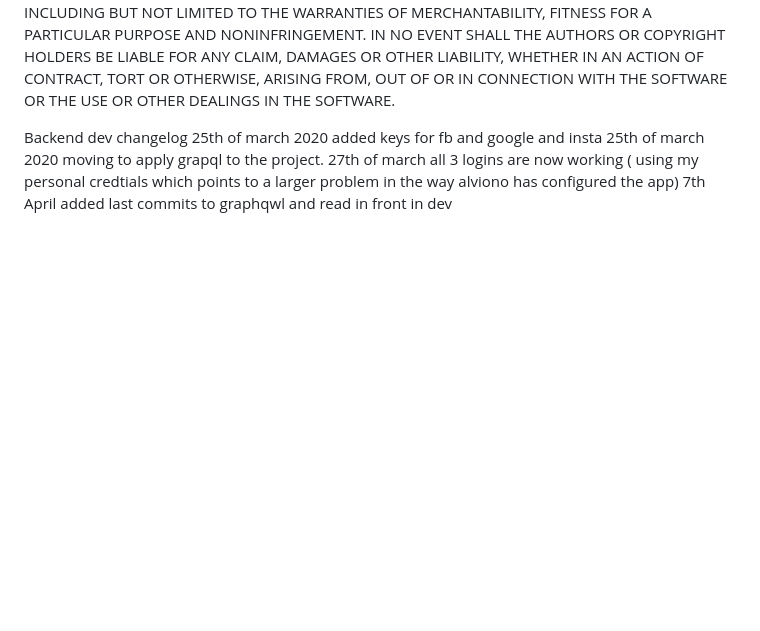
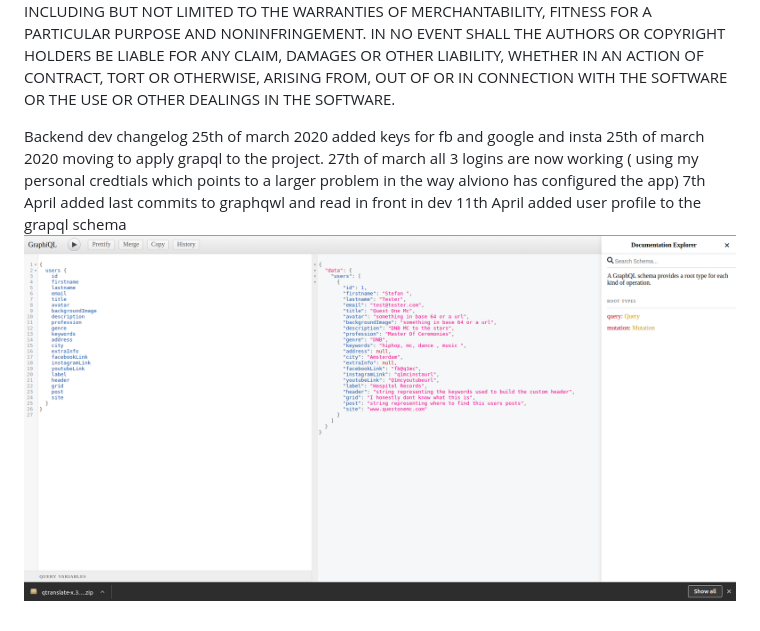
Before and after one commit to oldevelopment/heythis_is_new, a Markdown page: README.md, the part around the change. GitHub-like rendering; pictures changed too: graphqluser-profile.png (added); blank space fills up the shorter version.

```diff
--- a/README.md
+++ b/README.md
@@ -1555,3 +1555,5 @@ Backend dev changelog
 25th of march 2020 moving to apply grapql to the project.
 27th of march all 3 logins are now working ( using my personal credtials which points to a larger problem in the way alviono has configured the app)
 7th April added last commits to graphqwl and read in front in dev
+11th April added user profile to the grapql schema
+![](./graphqluser-profile.png)
```
Also changed, not shown: 3 other files.
